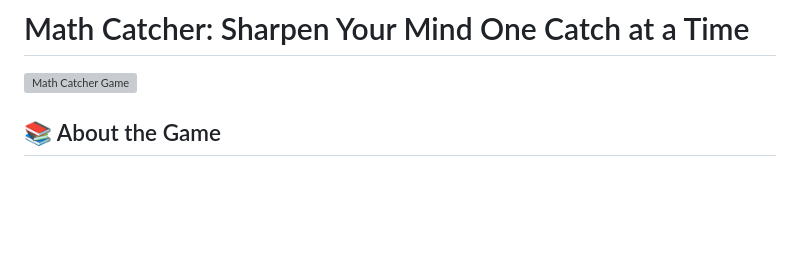
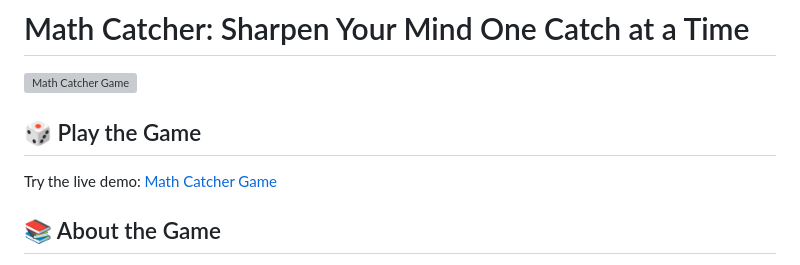
Before and after one commit to Eztosin/Math-Catcher-Sharpen-Your-Mind-One-Catch-at-a-Time, a Markdown page: README.md, the part around the change. GitHub-like rendering; blank space fills up the shorter version; grey boxes are pictures that could not be loaded.

Commit message:
change is inevitable

```diff
--- a/README.md
+++ b/README.md
@@ -1,6 +1,10 @@
 # Math Catcher: Sharpen Your Mind One Catch at a Time
 
 ![Math Catcher Game](cloud.png)
+
+## 🎲 Play the Game
+
+Try the live demo: [Math Catcher Game](https://eztosin.github.io/Math-Catcher-Sharpen-Your-Mind-One-Catch-at-a-Time/)
 
 ## 📚 About the Game
 
```
